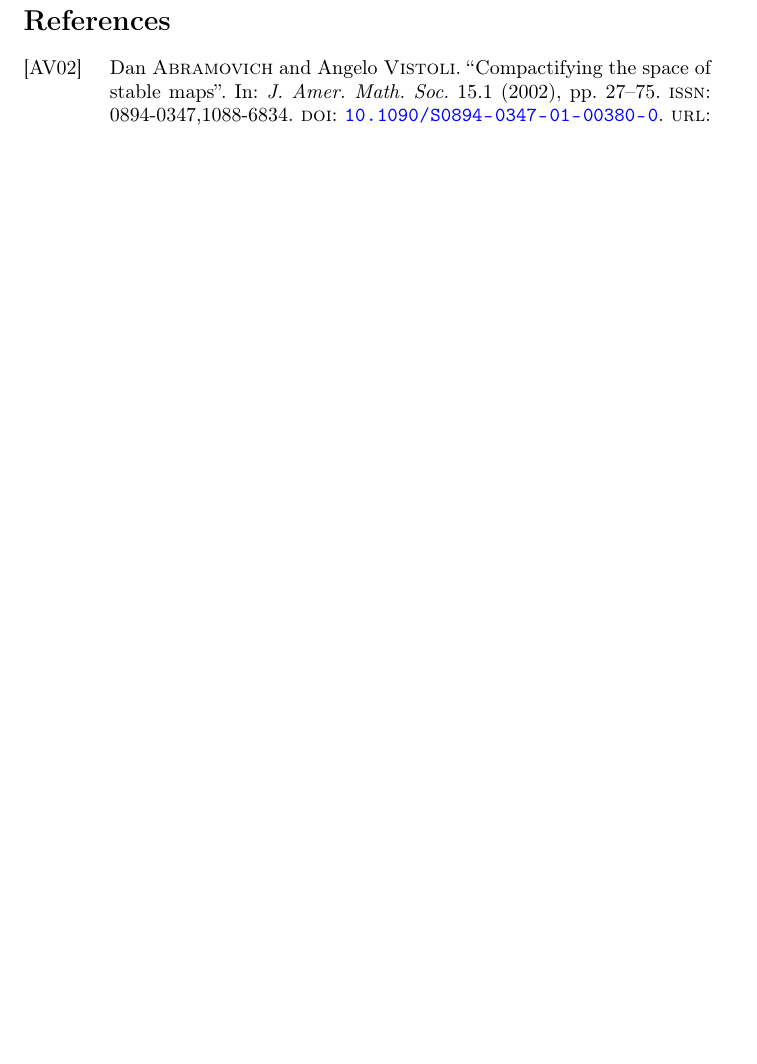
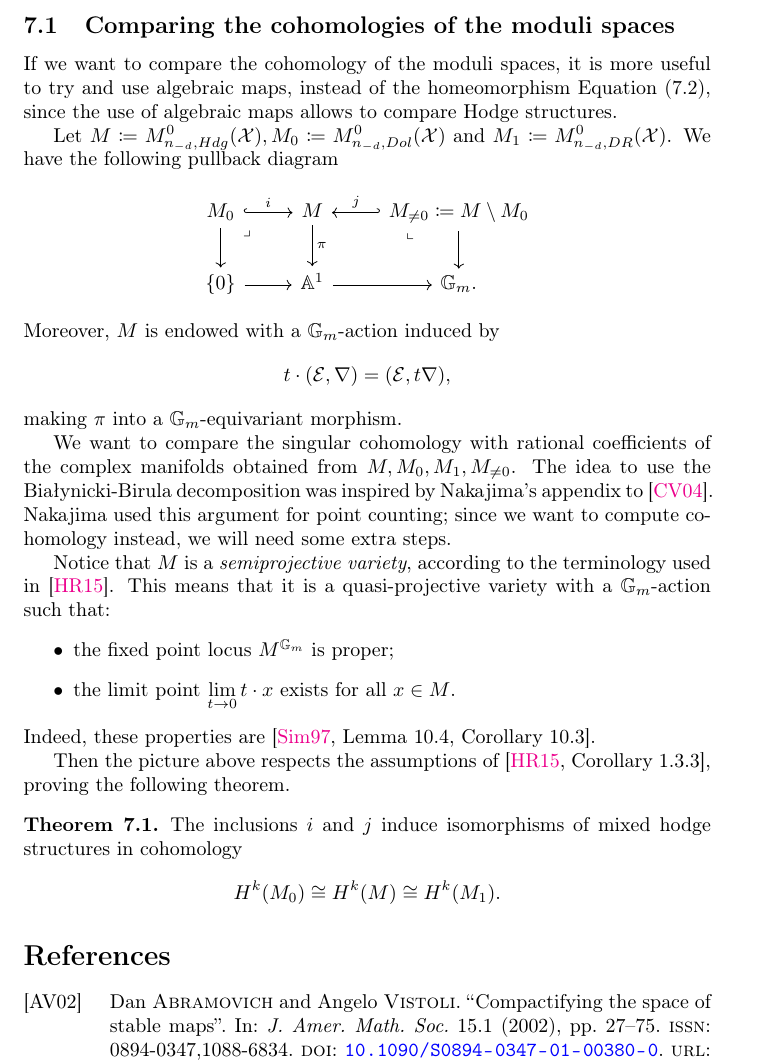
Before and after one commit to annab2d2/non-abelian-hodge-correspondence-staky-curve, a LaTeX document (main.tex, which reads sections/non-abelian-hodge-homeomorphism.tex): part of page 24 of 24 before the commit and part of page 24 of 25 after it, cut at the place of the change, the shorter picture padded with empty space. Compiled offline with pdfLaTeX.

Commit message:
added: comparison of cohomologies (BB decomposition)

```diff
--- a/sections/non-abelian-hodge-homeomorphism.tex
+++ b/sections/non-abelian-hodge-homeomorphism.tex
@@ -36,3 +36,46 @@ Finally, putting these together we get an homeomorphism
 M_{n, Dol}^d(X)^{\text{top}} \cong \left( \bigg\{ (A_i, B_i)_{i = 1}^g \in GL_n^{2g +1} \,\bigg|\, \prod_{i=1}^{g}[A_i, B_i] = \mathrm{e}^{-\frac{2 \pi \mathrm{i}}{n} d} Id \bigg\} // GL_n \right)^{\text{top}},
 \end{equation}
 therefore the space on the right hand side can be interpreted as version of the character variety for bundles of nonzero degree on $X$.
+
+\subsection{Comparing the cohomologies of the moduli spaces}
+
+If we want to compare the cohomology of the moduli spaces, it is more useful to try and use algebraic maps, instead of the homeomorphism \zcref{non abelian Hodge DM stack}, since the use of algebraic maps allows to compare Hodge structures.
+
+Let $M \coloneqq M_{n_{-d}, Hdg}^0(\mc{X}), M_0 \coloneqq M_{n_{-d}, Dol}^0(\mc{X})$ and $M_1 \coloneqq M_{n_{-d}, DR}^0(\mc{X})$.
+We have the following pullback diagram
+\[\begin{tikzcd}
+	{M_0} & M & {M_{\neq 0} \coloneqq M \setminus M_0} \\
+	{\{ 0 \}} & {\Ab^1} & {\Gb_m.}
+	\arrow["i", hook, from=1-1, to=1-2]
+	\arrow[from=1-1, to=2-1]
+	\arrow["\lrcorner"{anchor=center, pos=0.125}, draw=none, from=1-1, to=2-2]
+	\arrow["\pi", from=1-2, to=2-2]
+	\arrow["j"', hook', from=1-3, to=1-2]
+	\arrow["\lrcorner"{anchor=center, pos=0.125, rotate=-90}, draw=none, from=1-3, to=2-2]
+	\arrow[from=1-3, to=2-3]
+	\arrow[from=2-1, to=2-2]
+	\arrow[from=2-2, to=2-3]
+\end{tikzcd}\]
+Moreover, $M$ is endowed with a $\Gb_m$-action induced by
+\[
+t \cdot (\Ec, \nabla) = (\Ec, t \nabla),
+\]
+making $\pi$ into a $\Gb_m$-equivariant morphism. %[easy computation, may add]
+
+We want to compare the singular cohomology with rational coefficients of the complex manifolds obtained from $M, M_0, M_1, M_{\neq 0}$. The idea to use the Bia\l{y}nicki-Birula decomposition was inspired by Nakajima's appendix to \cite{appendix-by-nakajima}. Nakajima used this argument for point counting; since we want to compute cohomology instead, we will need some extra steps.
+
+Notice that $M$ is a \textit{semiprojective variety}, according to the terminology used in \cite{Hausel-RodriguezVillega}. This means that it is a quasi-projective variety with a $\Gb_m$-action such that:
+\begin{itemize}
+    \item the fixed point locus $M^{\Gb_m}$ is proper;
+    \item the limit point $\displaystyle \lim_{t \to 0} t \cdot x$ exists for all $x \in M$.
+\end{itemize}
+Indeed, these properties are \cite[Lemma 10.4, Corollary 10.3]{Simpson-Hodge-filtration}.
+
+Then the picture above respects the assumptions of \cite[Corollary 1.3.3]{Hausel-RodriguezVillega}, proving the following theorem.
+
+\begin{thm}
+The inclusions $i$ and $j$ induce isomorphisms of mixed hodge structures in cohomology
+\[
+H^k(M_0) \cong H^k(M) \cong H^k(M_1).
+\]
+\end{thm}
```
Also changed, not shown: bibliography.bib (+67 -0 lines), main.bbl, main.pdf, 6 other files.
